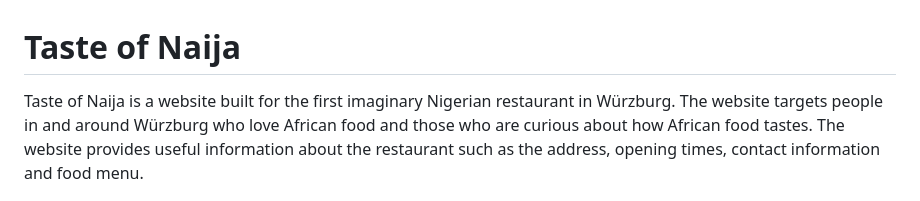
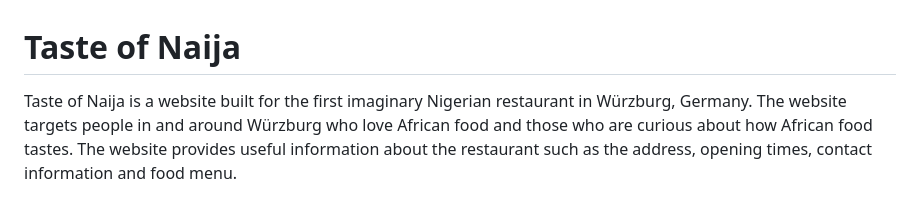
Before and after one commit to sategie/Taste-of-Naija, a Markdown page: README.md, the part around the change. GitHub-like rendering.

Commit message:
Edit Intro section in Readme

```diff
--- a/README.md
+++ b/README.md
@@ -1,6 +1,6 @@
 # Taste of Naija
 
-Taste of Naija is a website built for the first imaginary Nigerian restaurant in Würzburg. The website targets people in and around Würzburg who love African food and those who are curious about how African food tastes.
+Taste of Naija is a website built for the first imaginary Nigerian restaurant in Würzburg, Germany. The website targets people in and around Würzburg who love African food and those who are curious about how African food tastes.
 The website provides useful information about the restaurant such as the address, opening times, contact information and food menu.
 
 ![Image of Taste of Naija website on different devices](/documentation/taste-of-naija.png)
```
